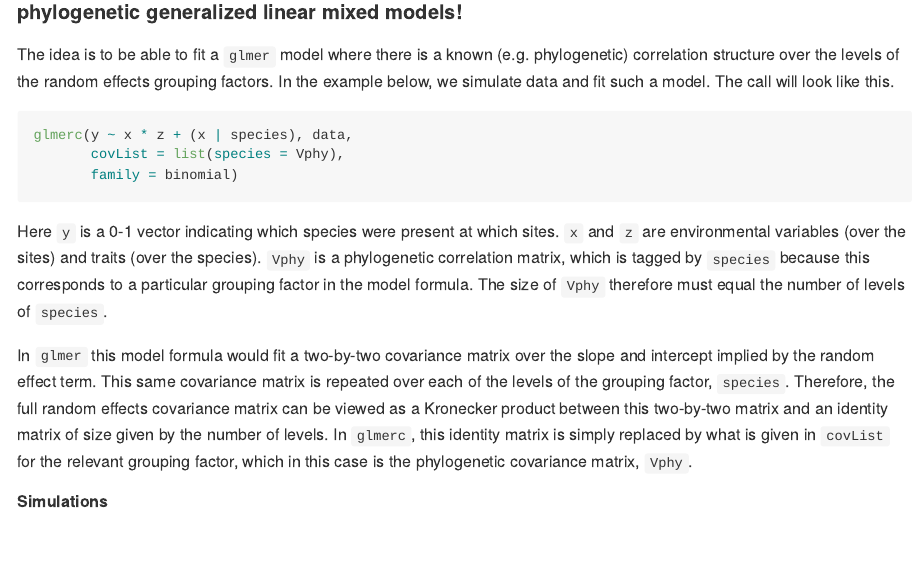
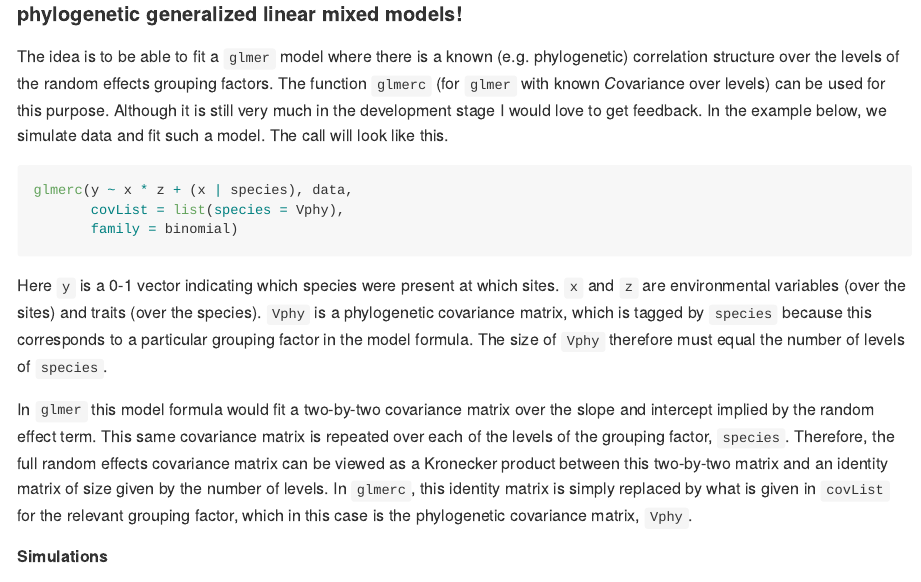
Before and after one commit to stevencarlislewalker/lme4ord, an R Markdown document (inst/README/README.Rmd): the page in a window 1100 px wide, from 440 px down. The pictures show the output file README.md that the author committed with the source, drawn offline in the style of GitHub.

Commit message:
edits to README

````diff
--- a/inst/README/README.Rmd
+++ b/inst/README/README.Rmd
@@ -28,8 +28,11 @@ library(reo)
 
 The idea is to be able to fit a `glmer` model where there is a known
 (e.g. phylogenetic) correlation structure over the levels of the
-random effects grouping factors.  In the example below, we simulate
-data and fit such a model.  The call will look like this.
+random effects grouping factors.  The function `glmerc` (for `glmer`
+with known *C*ovariance over levels) can be used for this purpose.
+Although it is still very much in the development stage I would love
+to get feedback.  In the example below, we simulate data and fit such
+a model.  The call will look like this.
 
 ```{r, eval = FALSE}
 glmerc(y ~ x * z + (x | species), data,
@@ -39,7 +42,7 @@ glmerc(y ~ x * z + (x | species), data,
 
 Here `y` is a 0-1 vector indicating which species were present at
 which sites.  `x` and `z` are environmental variables (over the sites)
-and traits (over the species).  `Vphy` is a phylogenetic correlation
+and traits (over the species).  `Vphy` is a phylogenetic covariance
 matrix, which is tagged by `species` because this corresponds to a
 particular grouping factor in the model formula.  The size of `Vphy`
 therefore must equal the number of levels of `species`.
````
Also changed, not shown: README.md, inst/README/figure/unnamed-chunk-11-1.png (deleted), inst/README/figure/unnamed-chunk-12-1.png, inst/README/figure/unnamed-chunk-13-1.png, inst/README/figure/unnamed-chunk-14-1.png (renamed from inst/README/figure/unnamed-chunk-18-1.png), inst/README/figure/unnamed-chunk-17-1.png (deleted), inst/README/figure/unnamed-chunk-7-1.png (renamed from inst/README/figure/unnamed-chunk-6-1.png), inst/README/figure/unnamed-chunk-7-2.png (renamed from inst/README/figure/unnamed-chunk-6-2.png).
